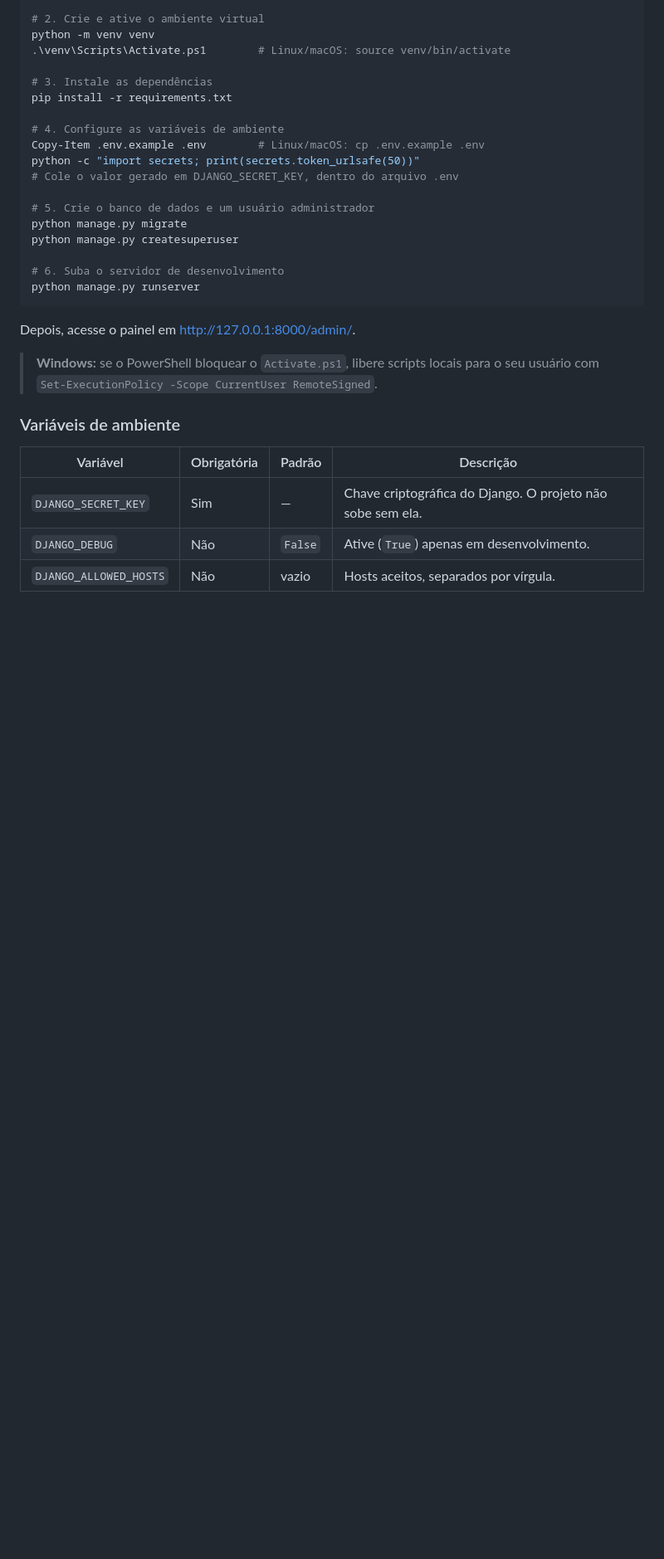
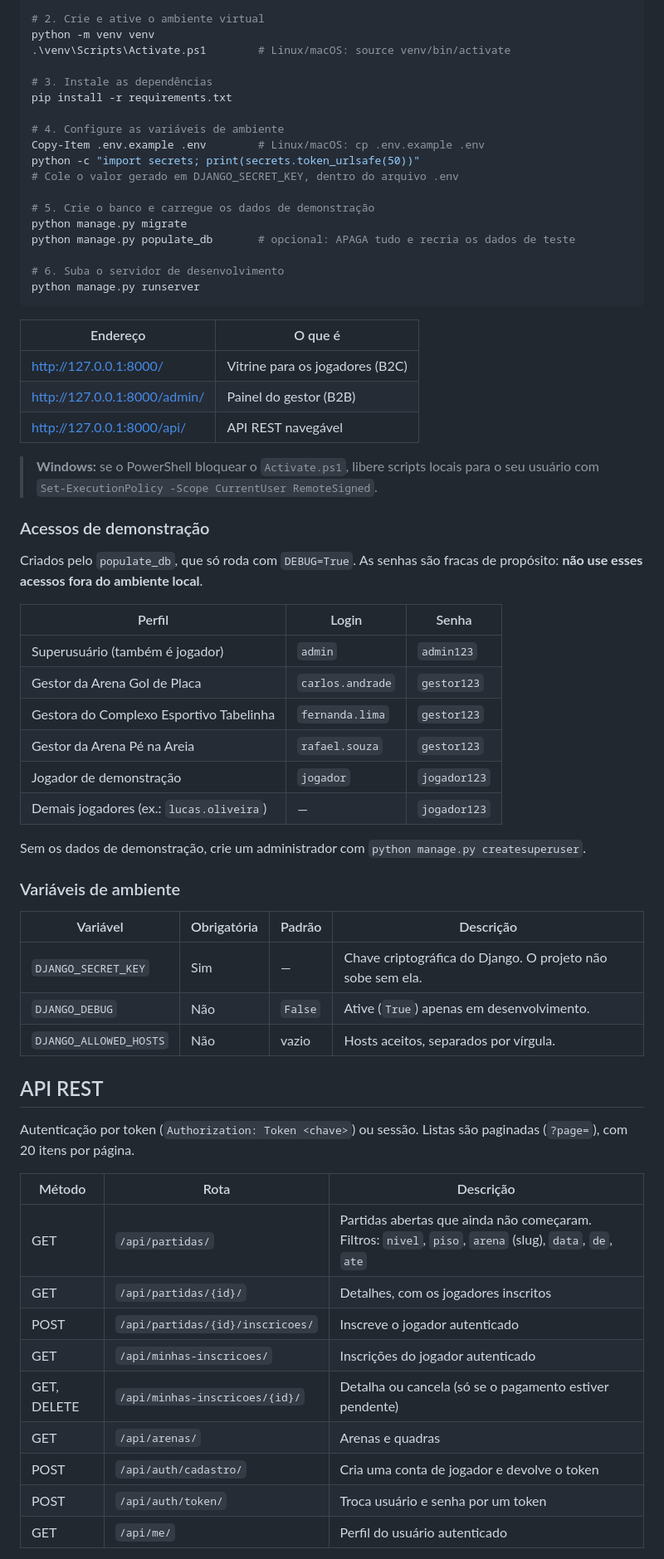
Before and after one commit to pedromariano25/ArenaMatch, a Markdown page: README.md, the part around one of its changes. Shown at 83% size. Drawn GitHub-style; blank space fills up the shorter version.

Commit message:
docs: README atualizado e changelog noturno
Acessos de demonstração, rotas da API, testes, estrutura do projeto e relatório da operação noturna.

````diff
--- a/README.md
+++ b/README.md
@@ -53,18 +55,38 @@ Copy-Item .env.example .env        # Linux/macOS: cp .env.example .env
 python -c "import secrets; print(secrets.token_urlsafe(50))"
 # Cole o valor gerado em DJANGO_SECRET_KEY, dentro do arquivo .env
 
-# 5. Crie o banco de dados e um usuário administrador
+# 5. Crie o banco e carregue os dados de demonstração
 python manage.py migrate
-python manage.py createsuperuser
+python manage.py populate_db       # opcional: APAGA tudo e recria os dados de teste
 
 # 6. Suba o servidor de desenvolvimento
 python manage.py runserver
 ```
 
-Depois, acesse o painel em <http://127.0.0.1:8000/admin/>.
+| Endereço | O que é |
+| --- | --- |
+| <http://127.0.0.1:8000/> | Vitrine para os jogadores (B2C) |
+| <http://127.0.0.1:8000/admin/> | Painel do gestor (B2B) |
+| <http://127.0.0.1:8000/api/> | API REST navegável |
 
 > **Windows:** se o PowerShell bloquear o `Activate.ps1`, libere scripts locais
 > para o seu usuário com `Set-ExecutionPolicy -Scope CurrentUser RemoteSigned`.
+
+### Acessos de demonstração
+
+Criados pelo `populate_db`, que só roda com `DEBUG=True`. As senhas são
+fracas de propósito: **não use esses acessos fora do ambiente local**.
+
+| Perfil | Login | Senha |
+| --- | --- | --- |
+| Superusuário (também é jogador) | `admin` | `admin123` |
+| Gestor da Arena Gol de Placa | `carlos.andrade` | `gestor123` |
+| Gestora do Complexo Esportivo Tabelinha | `fernanda.lima` | `gestor123` |
+| Gestor da Arena Pé na Areia | `rafael.souza` | `gestor123` |
+| Jogador de demonstração | `jogador` | `jogador123` |
+| Demais jogadores (ex.: `lucas.oliveira`) | — | `jogador123` |
+
+Sem os dados de demonstração, crie um administrador com `python manage.py createsuperuser`.
 
 ### Variáveis de ambiente
 
@@ -74,3 +96,20 @@ Depois, acesse o painel em <http://127.0.0.1:8000/admin/>.
 | `DJANGO_DEBUG` | Não | `False` | Ative (`True`) apenas em desenvolvimento. |
 | `DJANGO_ALLOWED_HOSTS` | Não | vazio | Hosts aceitos, separados por vírgula. |
 
+## API REST
+
+Autenticação por token (`Authorization: Token <chave>`) ou sessão. Listas são
+paginadas (`?page=`), com 20 itens por página.
+
+| Método | Rota | Descrição |
+| --- | --- | --- |
+| GET | `/api/partidas/` | Partidas abertas que ainda não começaram. Filtros: `nivel`, `piso`, `arena` (slug), `data`, `de`, `ate` |
+| GET | `/api/partidas/{id}/` | Detalhes, com os jogadores inscritos |
+| POST | `/api/partidas/{id}/inscricoes/` | Inscreve o jogador autenticado |
+| GET | `/api/minhas-inscricoes/` | Inscrições do jogador autenticado |
+| GET, DELETE | `/api/minhas-inscricoes/{id}/` | Detalha ou cancela (só se o pagamento estiver pendente) |
+| GET | `/api/arenas/` | Arenas e quadras |
+| POST | `/api/auth/cadastro/` | Cria uma conta de jogador e devolve o token |
+| POST | `/api/auth/token/` | Troca usuário e senha por um token |
+| GET | `/api/me/` | Perfil do usuário autenticado |
+
````
Also changed, not shown: other parts of README.md (+37 -15 lines), CHANGELOG_NOTURNO.md (added, +213 -0 lines).
